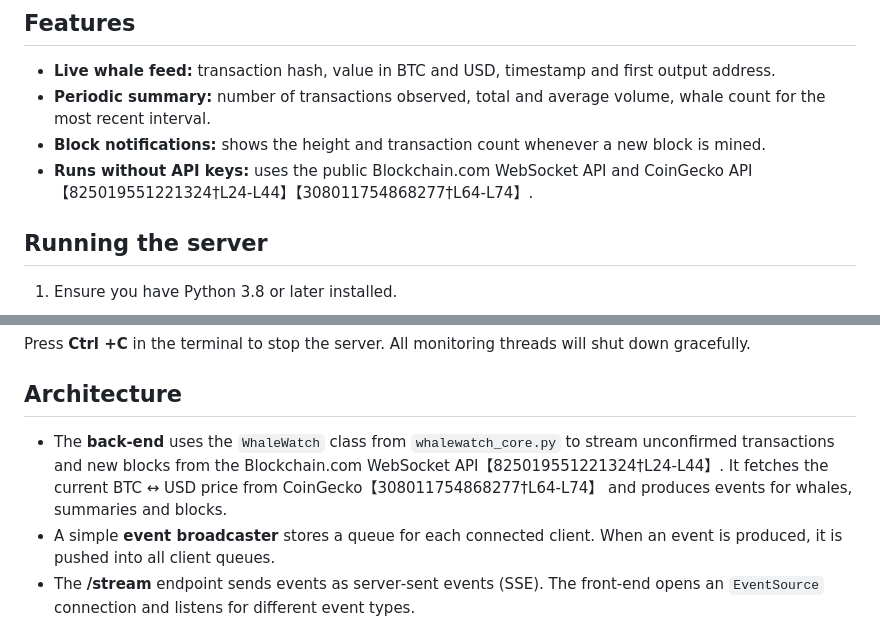
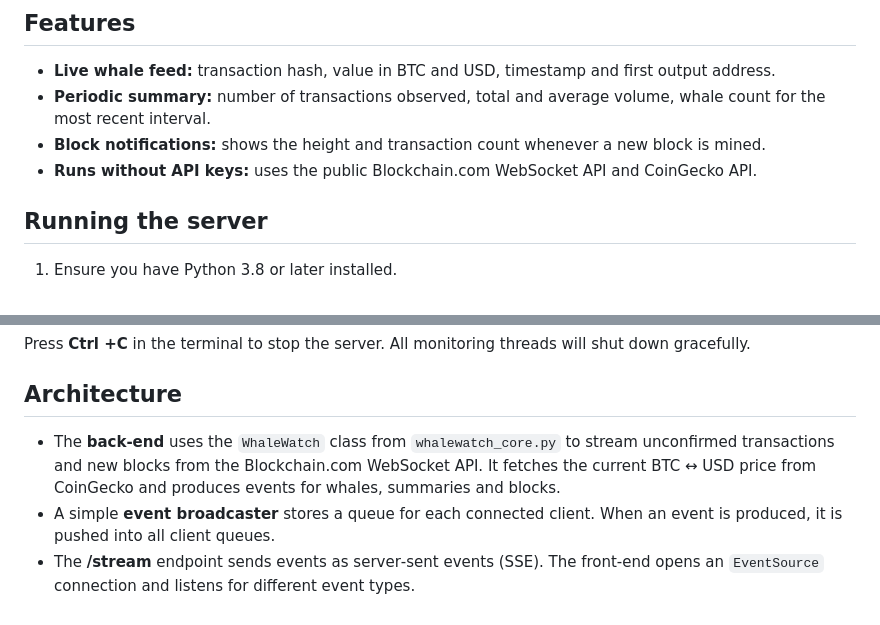
Before and after one commit to Dairus01/bitcoin-whales, a Markdown page: README.md, 2 parts joined by grey strips. Drawn GitHub-style.

```diff
--- a/README.md
+++ b/README.md
@@ -12,7 +12,7 @@ using Flask and communicates with the front‑end via server‑sent events
 * **Live whale feed:** transaction hash, value in BTC and USD, timestamp and first output address.
 * **Periodic summary:** number of transactions observed, total and average volume, whale count for the most recent interval.
 * **Block notifications:** shows the height and transaction count whenever a new block is mined.
-* **Runs without API keys:** uses the public Blockchain.com WebSocket API and CoinGecko API【825019551221324†L24-L44】【308011754868277†L64-L74】.
+* **Runs without API keys:** uses the public Blockchain.com WebSocket API and CoinGecko API.
 
 ## Running the server
 
@@ -41,7 +41,7 @@ Press **Ctrl +C** in the terminal to stop the server.  All monitoring threads w
 ## Architecture
 
 * The **back‑end** uses the `WhaleWatch` class from `whalewatch_core.py` to stream
-  unconfirmed transactions and new blocks from the Blockchain.com WebSocket API【825019551221324†L24-L44】.  It fetches the current BTC ↔︎ USD price from CoinGecko【308011754868277†L64-L74】 and produces events for whales, summaries and blocks.
+  unconfirmed transactions and new blocks from the Blockchain.com WebSocket API.  It fetches the current BTC ↔︎ USD price from CoinGecko and produces events for whales, summaries and blocks.
 * A simple **event broadcaster** stores a queue for each connected client.  When an event is produced, it is pushed into all client queues.
 * The **/stream** endpoint sends events as server‑sent events (SSE).  The front‑end opens an `EventSource` connection and listens for different event types.
 * The **front‑end** is a single HTML page (`templates/index.html`) with a small amount of JavaScript (`static/app.js`) that updates the page whenever an SSE event is received.
```
Also changed, not shown: other parts of README.md (+1 -1 lines).
